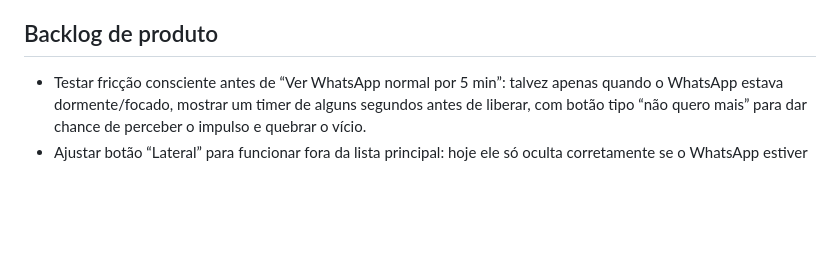
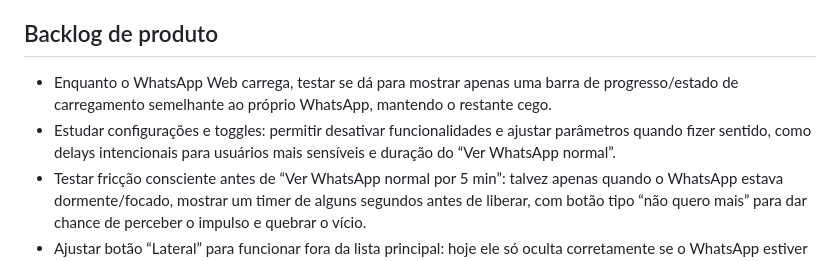
Before and after one commit to renatoch/whatsapp-focus-extension, a Markdown page: docs/product-log.md, the part around the change. Rendered like a GitHub page; blank space fills up the shorter version.

Commit message:
Record loading and configuration backlog items

```diff
--- a/docs/product-log.md
+++ b/docs/product-log.md
@@ -93,6 +93,8 @@ Uma revisão externa preliminar apontou riscos e recomendações para uma eventu
 
 ## Backlog de produto
 
+- Enquanto o WhatsApp Web carrega, testar se dá para mostrar apenas uma barra de progresso/estado de carregamento semelhante ao próprio WhatsApp, mantendo o restante cego.
+- Estudar configurações e toggles: permitir desativar funcionalidades e ajustar parâmetros quando fizer sentido, como delays intencionais para usuários mais sensíveis e duração do “Ver WhatsApp normal”.
 - Testar fricção consciente antes de “Ver WhatsApp normal por 5 min”: talvez apenas quando o WhatsApp estava dormente/focado, mostrar um timer de alguns segundos antes de liberar, com botão tipo “não quero mais” para dar chance de perceber o impulso e quebrar o vício.
 - Ajustar botão “Lateral” para funcionar fora da lista principal: hoje ele só oculta corretamente se o WhatsApp estiver na lista principal; se estiver em Arquivadas/telas internas, não faz nada. Deve usar o mesmo tratamento de normalização de “Conversas/Chats” usado por Buscar e Continuar na conversa.
 - Testar forma clara de “buscar outra conversa” sem precisar voltar pelo fluxo Foco → Busca. Contexto: o botão lateral “Busca” surgiu para esse caso, mas ficou ambíguo. Experimento atual: botão “Buscar” no topo da área/lateral ocultada após selecionar uma conversa via modo busca; ele só aparece nesse estado pós-busca e some ao sair dele.
```
